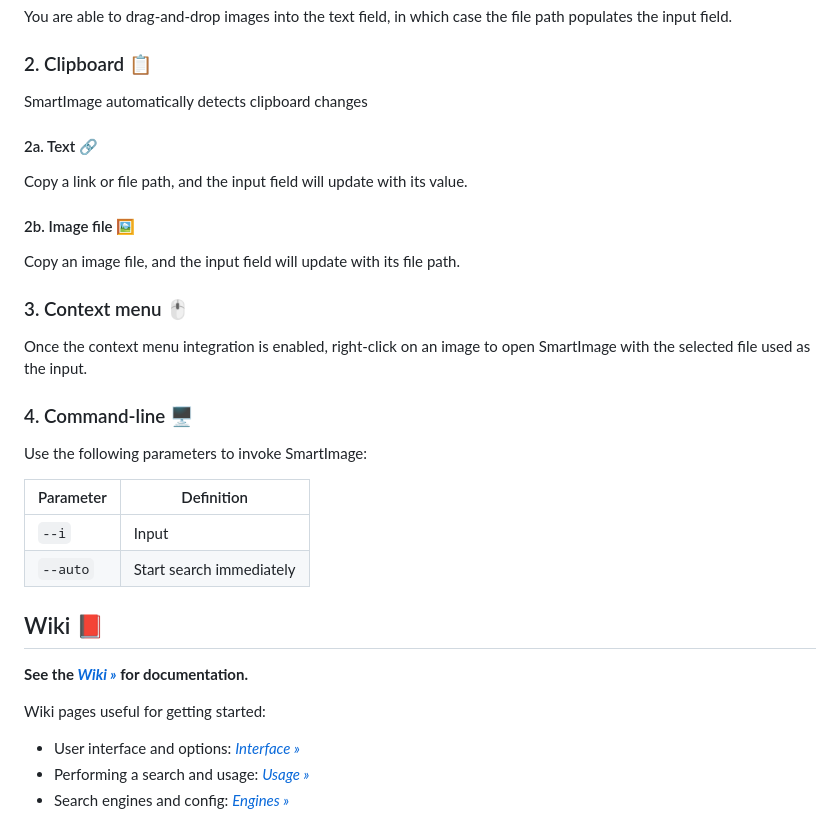
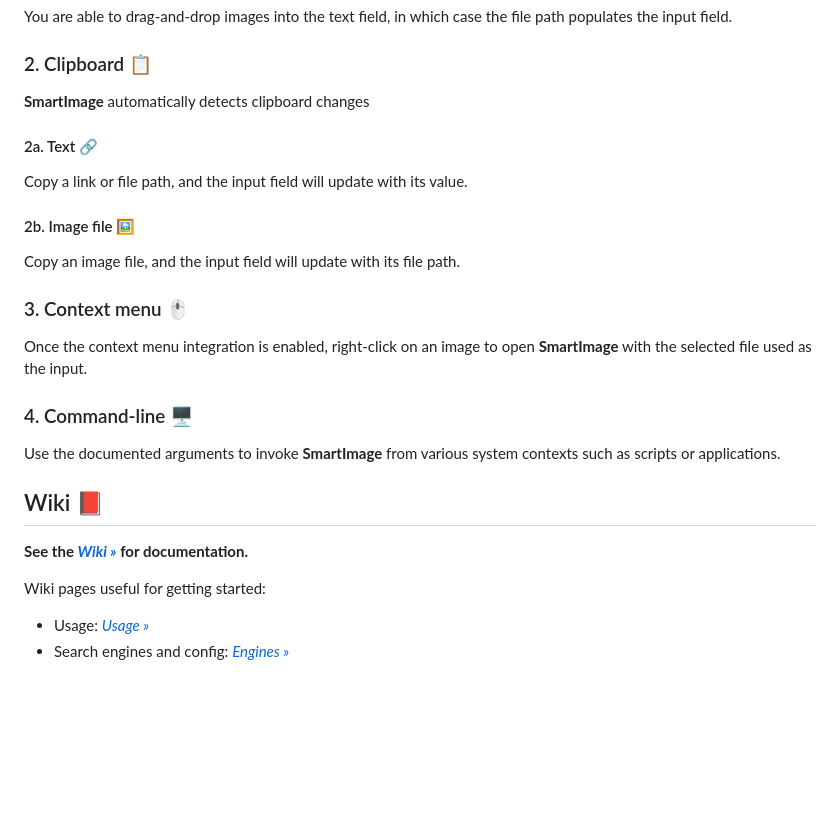
Before and after one commit to Decimation/SmartImage, a Markdown page: README.md, the part around one of its changes. GitHub-like rendering; blank space fills up the shorter version.

```diff
--- a/README.md
+++ b/README.md
@@ -90,7 +89,7 @@ You are able to drag-and-drop images into the text field, in which case the file
 
 ### 2. Clipboard 📋
 
-SmartImage automatically detects clipboard changes
+**SmartImage** automatically detects clipboard changes
 
 #### 2a. Text 🔗
 
@@ -100,27 +99,21 @@ Copy a link or file path, and the input field will update with its value.
 
 Copy an image file, and the input field will update with its file path.
 
-
 ### 3. Context menu 🖱
 
-Once the context menu integration is enabled, right-click on an image to open SmartImage with the selected
+Once the context menu integration is enabled, right-click on an image to open **SmartImage** with the selected
 file used as the input.
 
 ### 4. Command-line 🖥
 
-Use the following parameters to invoke SmartImage:
-
-| Parameter | Definition |
-| - | - |
-| `--i` | Input |
-| `--auto` | Start search immediately |
+Use the documented arguments to invoke **SmartImage** from various system contexts such as scripts or
+applications.
 
 ## Wiki 📕
 
-**See the *[Wiki »](https://github.com/Decimation/SmartImage/wiki)* for documentation.**
+**See the _[Wiki »](https://github.com/Decimation/SmartImage/wiki)_ for documentation.**
 
 Wiki pages useful for getting started:
 
-- User interface and options: *[Interface »](https://github.com/Decimation/SmartImage/wiki/Interface)*
-- Performing a search and usage: *[Usage »](https://github.com/Decimation/SmartImage/wiki/Usage)*
-- Search engines and config: *[Engines »](https://github.com/Decimation/SmartImage/wiki/Engines)*
+- Usage: _[Usage »](https://github.com/Decimation/SmartImage/wiki/Usage)_
+- Search engines and config: _[Engines »](https://github.com/Decimation/SmartImage/wiki/Engines)_
```
Also changed, not shown: other parts of README.md (+0 -1 lines), Assets/Usage.md (added, +47 -0 lines).
